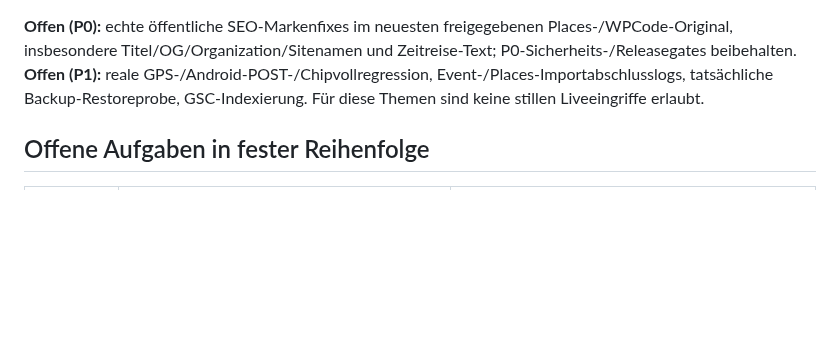
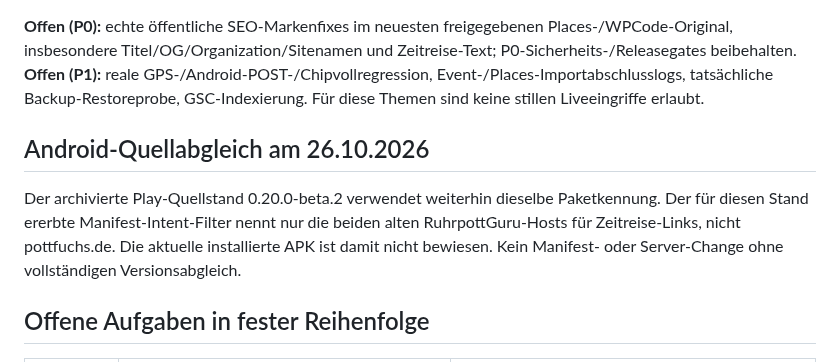
Before and after one commit to ruhrpottguru/ruhrpottguru-test-builds, a Markdown page: docs/pottfuchs-operational-status.md, the part around the change. Rendered like a GitHub page; blank space fills up the shorter version.

Commit message:
Track verified archived Android deep-link host migration gap, without runtime change

```diff
--- a/docs/pottfuchs-operational-status.md
+++ b/docs/pottfuchs-operational-status.md
@@ -74,6 +74,10 @@ Aktuellster, korrigierter Nachweis: [HTTP/SEO-Audit-Lauf 40311669897](https://gi
 
 **Offen (P0):** echte öffentliche SEO-Markenfixes im neuesten freigegebenen Places-/WPCode-Original, insbesondere Titel/OG/Organization/Sitenamen und Zeitreise-Text; P0-Sicherheits-/Releasegates beibehalten. **Offen (P1):** reale GPS-/Android-POST-/Chipvollregression, Event-/Places-Importabschlusslogs, tatsächliche Backup-Restoreprobe, GSC-Indexierung. Für diese Themen sind keine stillen Liveeingriffe erlaubt.
 
+## Android-Quellabgleich am 26.10.2026
+
+Der archivierte Play-Quellstand 0.20.0-beta.2 verwendet weiterhin dieselbe Paketkennung. Der für diesen Stand ererbte Manifest-Intent-Filter nennt nur die beiden alten RuhrpottGuru-Hosts für Zeitreise-Links, nicht pottfuchs.de. Die aktuelle installierte APK ist damit nicht bewiesen. Kein Manifest- oder Server-Change ohne vollständigen Versionsabgleich.
+
 ## Offene Aufgaben in fester Reihenfolge
 
 | Priorität | Aufgabe | Nächste sichere Aktion / Grenze |
```
